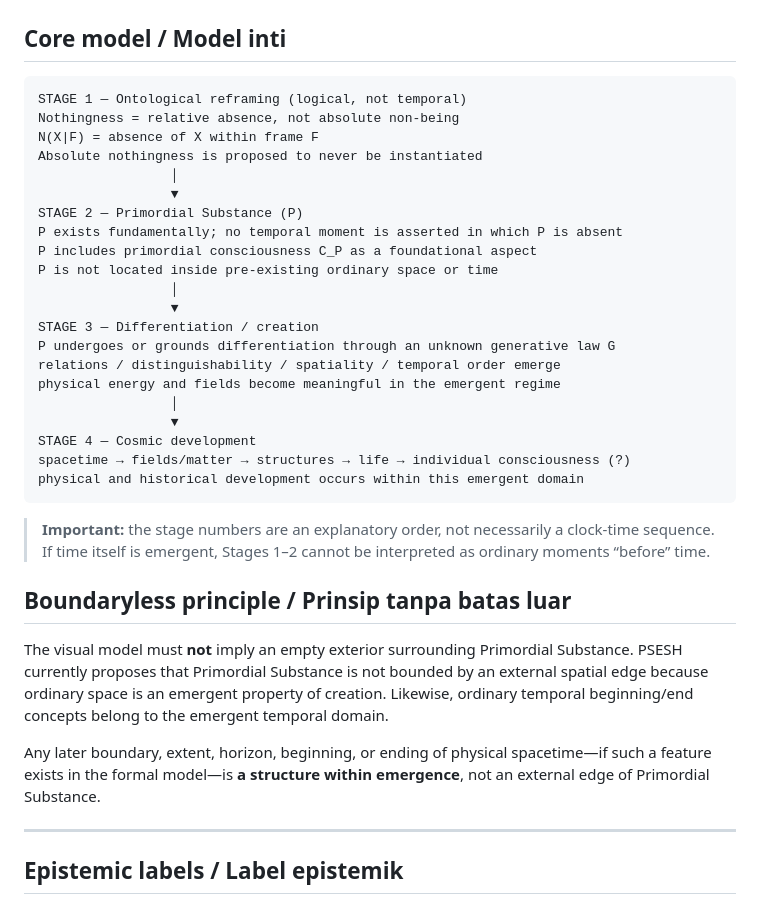
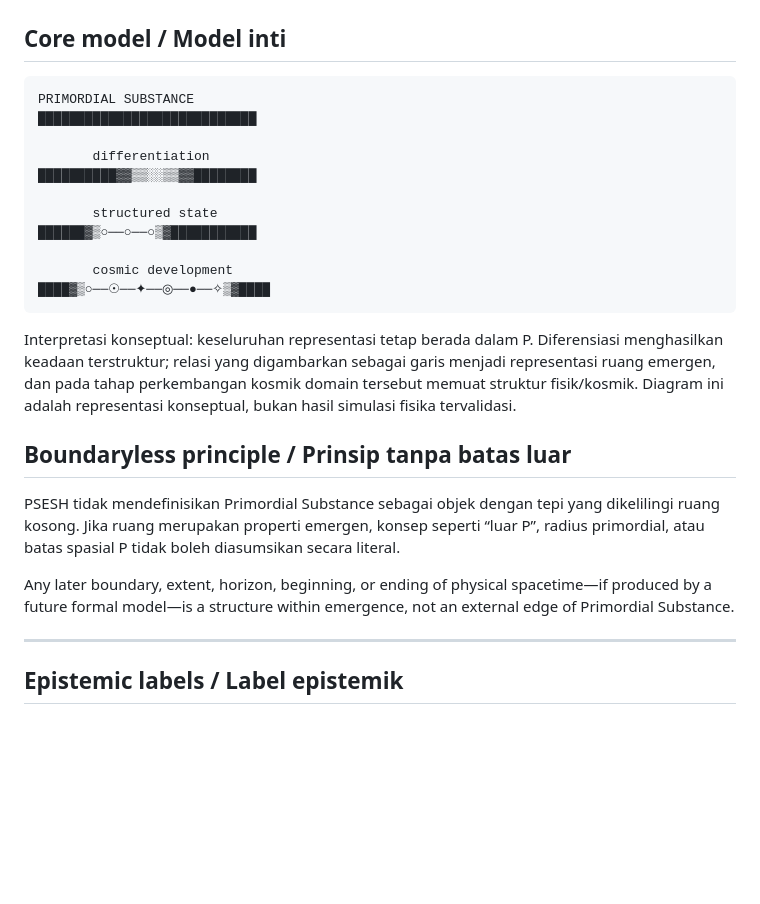
Before and after one commit to WirLuck/Conceptual_Model_of_Genesis, a Markdown page: README.md, the part around one of its changes. Drawn GitHub-style; blank space fills up the shorter version.

````diff
--- a/README.md
+++ b/README.md
@@ -43,36 +39,26 @@ That motivation, however, is **not itself a scientific result**. Until the model
 ## Core model / Model inti
 
 ```text
-STAGE 1 — Ontological reframing (logical, not temporal)
-Nothingness = relative absence, not absolute non-being
-N(X|F) = absence of X within frame F
-Absolute nothingness is proposed to never be instantiated
-                 │
-                 ▼
-STAGE 2 — Primordial Substance (P)
-P exists fundamentally; no temporal moment is asserted in which P is absent
-P includes primordial consciousness C_P as a foundational aspect
-P is not located inside pre-existing ordinary space or time
-                 │
-                 ▼
-STAGE 3 — Differentiation / creation
-P undergoes or grounds differentiation through an unknown generative law G
-relations / distinguishability / spatiality / temporal order emerge
-physical energy and fields become meaningful in the emergent regime
-                 │
-                 ▼
-STAGE 4 — Cosmic development
-spacetime → fields/matter → structures → life → individual consciousness (?)
-physical and historical development occurs within this emergent domain
+PRIMORDIAL SUBSTANCE
+████████████████████████████
+
+       differentiation
+██████████▓▓▒▒░░▒▒▓▓████████
+
+       structured state
+██████▓▒○──○──○▒▓███████████
+
+       cosmic development
+████▓▒○──☉──✦──◎──●──✧▒▓████
 ```
 
-> **Important:** the stage numbers are an explanatory order, not necessarily a clock-time sequence. If time itself is emergent, Stages 1–2 cannot be interpreted as ordinary moments “before” time.
+Interpretasi konseptual: keseluruhan representasi tetap berada dalam P. Diferensiasi menghasilkan keadaan terstruktur; relasi yang digambarkan sebagai garis menjadi representasi ruang emergen, dan pada tahap perkembangan kosmik domain tersebut memuat struktur fisik/kosmik. Diagram ini adalah representasi konseptual, bukan hasil simulasi fisika tervalidasi.
 
 ## Boundaryless principle / Prinsip tanpa batas luar
 
-The visual model must **not** imply an empty exterior surrounding Primordial Substance. PSESH currently proposes that Primordial Substance is not bounded by an external spatial edge because ordinary space is an emergent property of creation. Likewise, ordinary temporal beginning/end concepts belong to the emergent temporal domain.
+PSESH tidak mendefinisikan Primordial Substance sebagai objek dengan tepi yang dikelilingi ruang kosong. Jika ruang merupakan properti emergen, konsep seperti “luar P”, radius primordial, atau batas spasial P tidak boleh diasumsikan secara literal.
 
-Any later boundary, extent, horizon, beginning, or ending of physical spacetime—if such a feature exists in the formal model—is **a structure within emergence**, not an external edge of Primordial Substance.
+Any later boundary, extent, horizon, beginning, or ending of physical spacetime—if produced by a future formal model—is a structure within emergence, not an external edge of Primordial Substance.
 
 ---
 
````
Also changed, not shown: other parts of README.md (+10 -35 lines).
